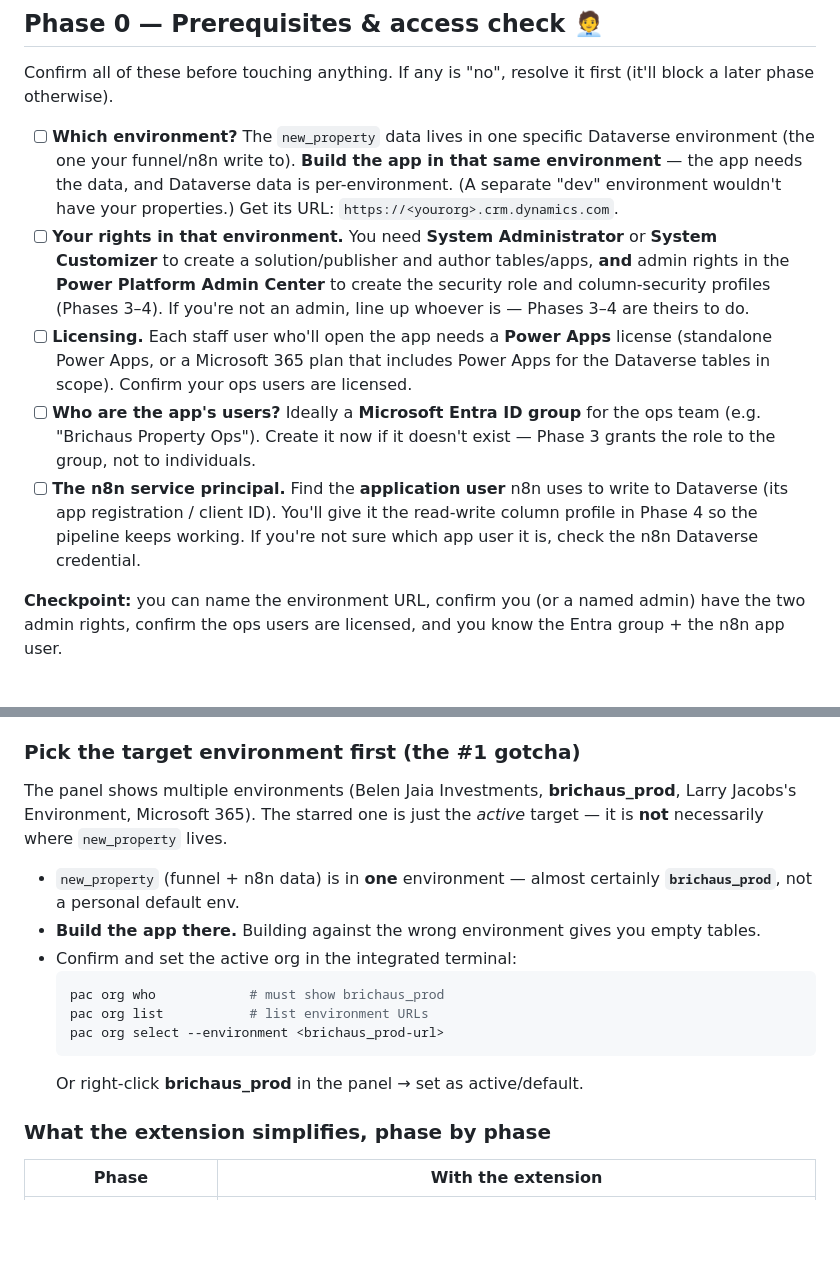
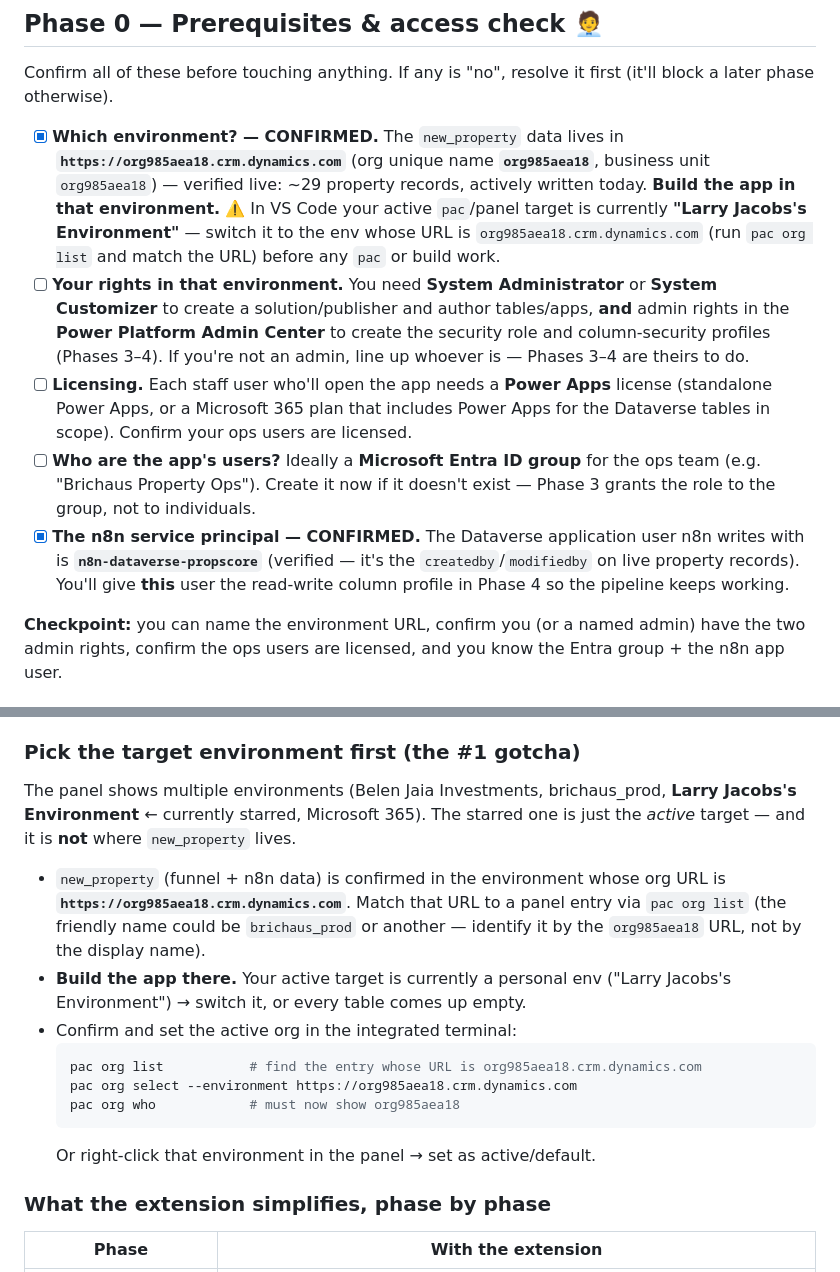
Before and after one commit to ldjacobs72-create/brichaus-ui-kit, a Markdown page: power-platform/docs/00-setup-runbook.md, 2 parts joined by grey strips. Rendered like a GitHub page; blank space fills up the shorter version.

Commit message:
Ground docs in live Dataverse: env identity, n8n user, statecode caveat
Verified against the live environment (read-only) and folded the findings in:
- Target environment CONFIRMED as org985aea18.crm.dynamics.com (~29 property
  records, active); runbook Phase 0 + VS Code appendix updated to match by URL
  (active pac target is currently a personal env — must switch)
- n8n application user CONFIRMED as n8n-dataverse-propscore (createdby/
  modifiedby on live rows); access model + Phase 4 now name it
- statecode is decoupled from cr55d_managementstatus (live: 4 Inactive
  Prospects), so the build spec now filters galleries on managementstatus and
  the "Mark Lost" action no longer writes statecode; added a Live data notes
  section (25 Prospect / 6 Managed, no Pending/Lost yet)

Co-Authored-By: Claude Opus 4.8 <noreply@anthropic.com>
Claude-Session: https://claude.ai/code/session_01FnNQDSo4abmEKowNBCLKbx

````diff
--- a/power-platform/docs/00-setup-runbook.md
+++ b/power-platform/docs/00-setup-runbook.md
@@ -21,11 +21,13 @@ the app is just edit → pack → import.
 Confirm all of these before touching anything. If any is "no", resolve it first
 (it'll block a later phase otherwise).
 
-- [ ] **Which environment?** The `new_property` data lives in one specific
-  Dataverse environment (the one your funnel/n8n write to). **Build the app in
-  that same environment** — the app needs the data, and Dataverse data is
-  per-environment. (A separate "dev" environment wouldn't have your properties.)
-  Get its URL: `https://<yourorg>.crm.dynamics.com`.
+- [x] **Which environment? — CONFIRMED.** The `new_property` data lives in
+  **`https://org985aea18.crm.dynamics.com`** (org unique name **`org985aea18`**,
+  business unit `org985aea18`) — verified live: ~29 property records, actively
+  written today. **Build the app in that environment.** ⚠️ In VS Code your
+  active `pac`/panel target is currently **"Larry Jacobs's Environment"** —
+  switch it to the env whose URL is `org985aea18.crm.dynamics.com` (run
+  `pac org list` and match the URL) before any `pac` or build work.
 - [ ] **Your rights in that environment.** You need **System Administrator** or
   **System Customizer** to create a solution/publisher and author tables/apps,
   **and** admin rights in the **Power Platform Admin Center** to create the
@@ -37,10 +39,10 @@ Confirm all of these before touching anything. If any is "no", resolve it first
 - [ ] **Who are the app's users?** Ideally a **Microsoft Entra ID group** for
   the ops team (e.g. "Brichaus Property Ops"). Create it now if it doesn't
   exist — Phase 3 grants the role to the group, not to individuals.
-- [ ] **The n8n service principal.** Find the **application user** n8n uses to
-  write to Dataverse (its app registration / client ID). You'll give it the
-  read-write column profile in Phase 4 so the pipeline keeps working. If you're
-  not sure which app user it is, check the n8n Dataverse credential.
+- [x] **The n8n service principal — CONFIRMED.** The Dataverse application user
+  n8n writes with is **`n8n-dataverse-propscore`** (verified — it's the
+  `createdby`/`modifiedby` on live property records). You'll give **this** user
+  the read-write column profile in Phase 4 so the pipeline keeps working.
 
 **Checkpoint:** you can name the environment URL, confirm you (or a named admin)
 have the two admin rights, confirm the ops users are licensed, and you know the
@@ -257,21 +259,23 @@ several phases into one window. Here's what changes.
 
 ### Pick the target environment first (the #1 gotcha)
 
-The panel shows multiple environments (Belen Jaia Investments, **brichaus_prod**,
-Larry Jacobs's Environment, Microsoft 365). The starred one is just the *active*
-target — it is **not** necessarily where `new_property` lives.
+The panel shows multiple environments (Belen Jaia Investments, brichaus_prod,
+**Larry Jacobs's Environment** ← currently starred, Microsoft 365). The starred
+one is just the *active* target — and it is **not** where `new_property` lives.
 
-- `new_property` (funnel + n8n data) is in **one** environment — almost
-  certainly **`brichaus_prod`**, not a personal default env.
-- **Build the app there.** Building against the wrong environment gives you
-  empty tables.
+- `new_property` (funnel + n8n data) is confirmed in the environment whose org
+  URL is **`https://org985aea18.crm.dynamics.com`**. Match that URL to a panel
+  entry via `pac org list` (the friendly name could be `brichaus_prod` or
+  another — identify it by the `org985aea18` URL, not by the display name).
+- **Build the app there.** Your active target is currently a personal env
+  ("Larry Jacobs's Environment") → switch it, or every table comes up empty.
 - Confirm and set the active org in the integrated terminal:
   ```bash
-  pac org who            # must show brichaus_prod
-  pac org list           # list environment URLs
-  pac org select --environment <brichaus_prod-url>
+  pac org list           # find the entry whose URL is org985aea18.crm.dynamics.com
+  pac org select --environment https://org985aea18.crm.dynamics.com
+  pac org who            # must now show org985aea18
   ```
-  Or right-click **brichaus_prod** in the panel → set as active/default.
+  Or right-click that environment in the panel → set as active/default.
 
 ### What the extension simplifies, phase by phase
 
````
Also changed, not shown: power-platform/docs/02-access-model.md (+5 -1 lines), power-platform/docs/03-canvas-app-build-spec.md (+23 -1 lines).
